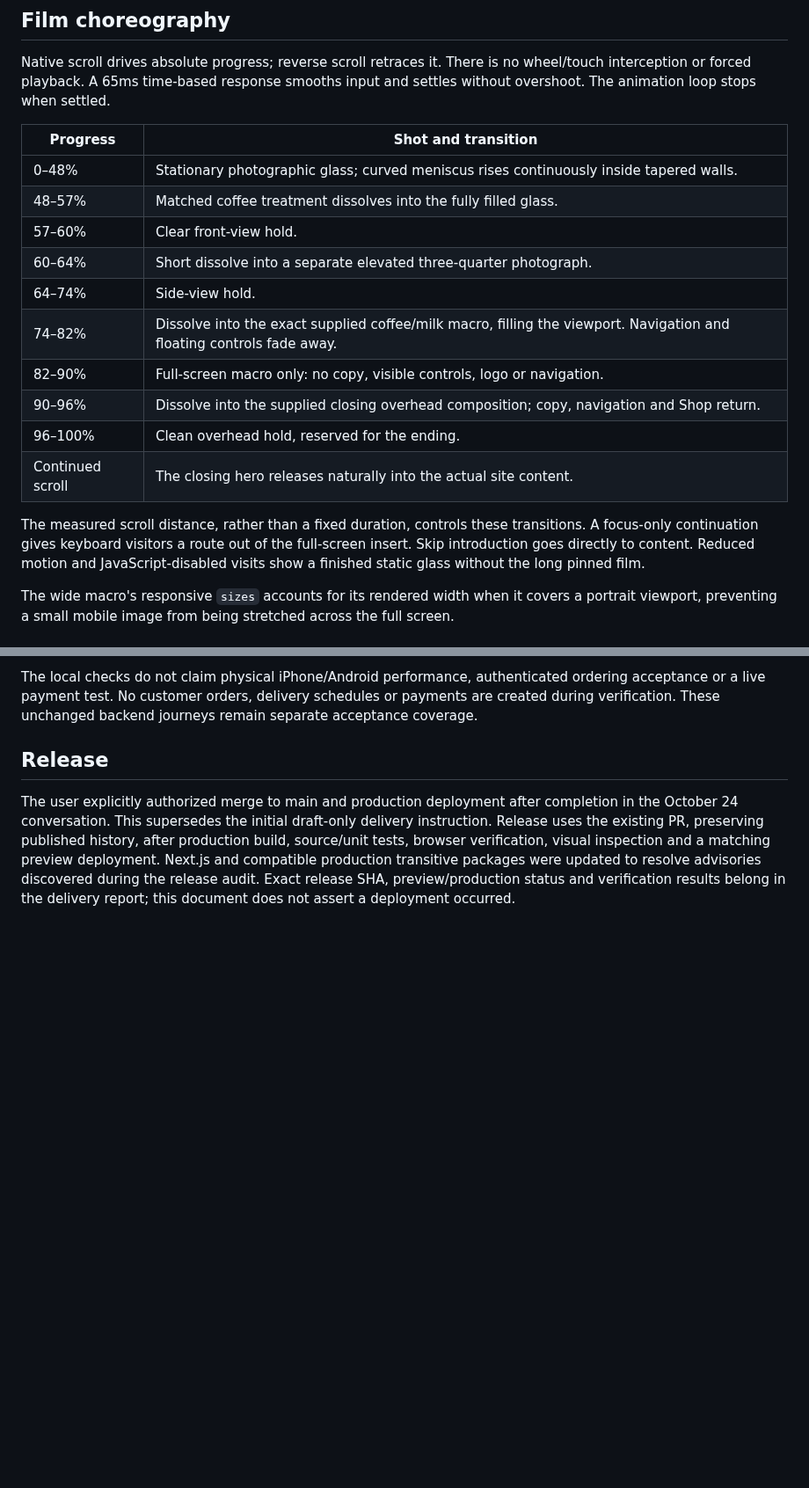
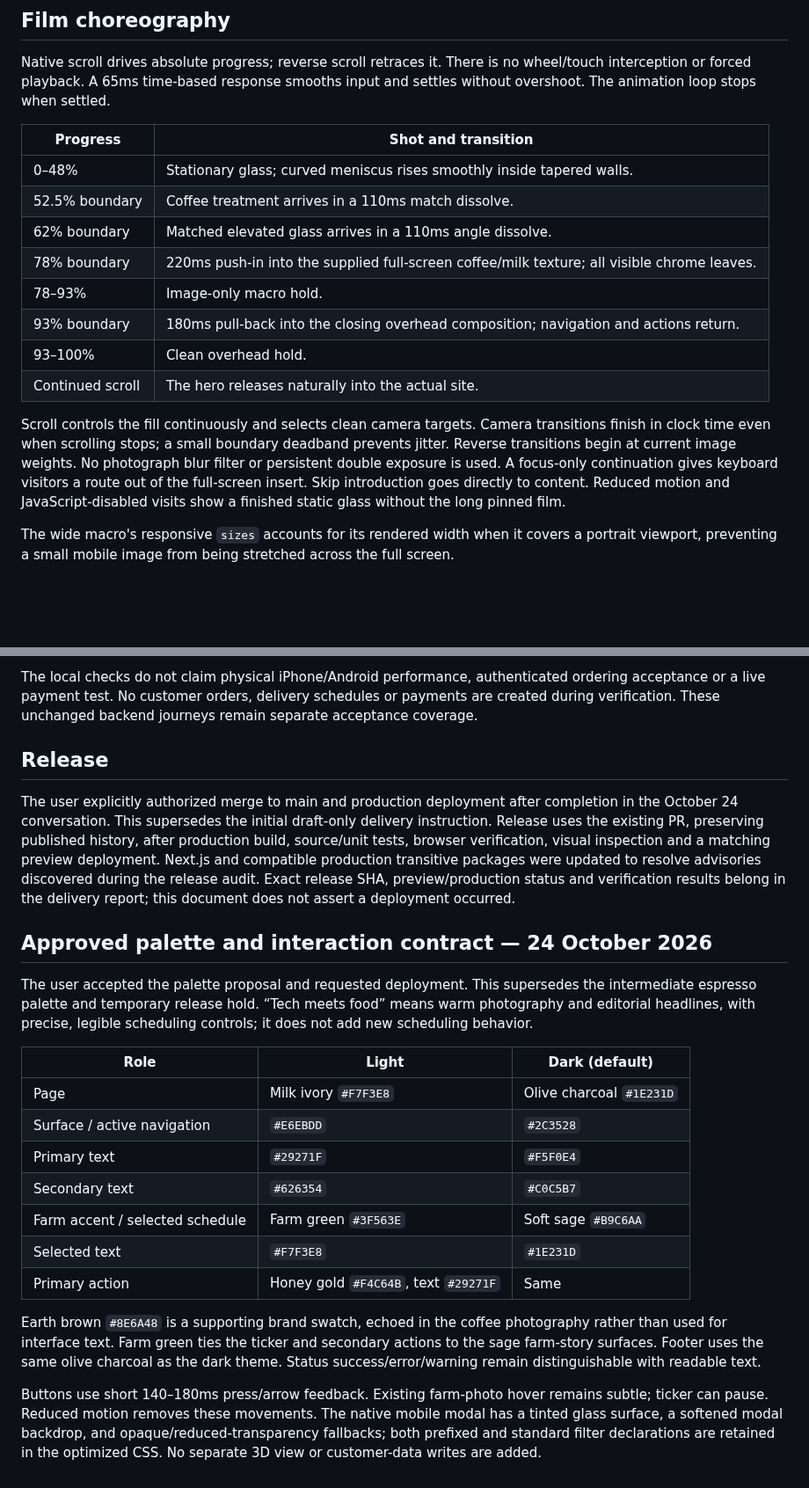
Before and after one commit to vartmaansharma-blip/mmaorganicfarm, a Markdown page: docs/homepage-hero.md, 2 parts joined by grey strips. Shown at 88% size. Drawn GitHub-style; blank space fills up the shorter version.

Commit message:
Apply the farm green palette and refine calm glass interactions

```diff
--- a/docs/homepage-hero.md
+++ b/docs/homepage-hero.md
@@ -18,18 +18,16 @@ Native scroll drives absolute progress; reverse scroll retraces it. There is no
 
 | Progress | Shot and transition |
 | --- | --- |
-| 0–48% | Stationary photographic glass; curved meniscus rises continuously inside tapered walls. |
-| 48–57% | Matched coffee treatment dissolves into the fully filled glass. |
-| 57–60% | Clear front-view hold. |
-| 60–64% | Short dissolve into a separate elevated three-quarter photograph. |
-| 64–74% | Side-view hold. |
-| 74–82% | Dissolve into the exact supplied coffee/milk macro, filling the viewport. Navigation and floating controls fade away. |
-| 82–90% | Full-screen macro only: no copy, visible controls, logo or navigation. |
-| 90–96% | Dissolve into the supplied closing overhead composition; copy, navigation and Shop return. |
-| 96–100% | Clean overhead hold, reserved for the ending. |
-| Continued scroll | The closing hero releases naturally into the actual site content. |
+| 0–48% | Stationary glass; curved meniscus rises smoothly inside tapered walls. |
+| 52.5% boundary | Coffee treatment arrives in a 110ms match dissolve. |
+| 62% boundary | Matched elevated glass arrives in a 110ms angle dissolve. |
+| 78% boundary | 220ms push-in into the supplied full-screen coffee/milk texture; all visible chrome leaves. |
+| 78–93% | Image-only macro hold. |
+| 93% boundary | 180ms pull-back into the closing overhead composition; navigation and actions return. |
+| 93–100% | Clean overhead hold. |
+| Continued scroll | The hero releases naturally into the actual site. |
 
-The measured scroll distance, rather than a fixed duration, controls these transitions. A focus-only continuation gives keyboard visitors a route out of the full-screen insert. Skip introduction goes directly to content. Reduced motion and JavaScript-disabled visits show a finished static glass without the long pinned film.
+Scroll controls the fill continuously and selects clean camera targets. Camera transitions finish in clock time even when scrolling stops; a small boundary deadband prevents jitter. Reverse transitions begin at current image weights. No photograph blur filter or persistent double exposure is used. A focus-only continuation gives keyboard visitors a route out of the full-screen insert. Skip introduction goes directly to content. Reduced motion and JavaScript-disabled visits show a finished static glass without the long pinned film.
 
 The wide macro's responsive `sizes` accounts for its rendered width when it covers a portrait viewport, preventing a small mobile image from being stretched across the full screen.
 
@@ -56,3 +54,21 @@ The local checks do not claim physical iPhone/Android performance, authenticated
 ## Release
 
 The user explicitly authorized merge to main and production deployment after completion in the October 24 conversation. This supersedes the initial draft-only delivery instruction. Release uses the existing PR, preserving published history, after production build, source/unit tests, browser verification, visual inspection and a matching preview deployment. Next.js and compatible production transitive packages were updated to resolve advisories discovered during the release audit. Exact release SHA, preview/production status and verification results belong in the delivery report; this document does not assert a deployment occurred.
+
+## Approved palette and interaction contract — 24 October 2026
+
+The user accepted the palette proposal and requested deployment. This supersedes the intermediate espresso palette and temporary release hold. “Tech meets food” means warm photography and editorial headlines, with precise, legible scheduling controls; it does not add new scheduling behavior.
+
+| Role | Light | Dark (default) |
+| --- | --- | --- |
+| Page | Milk ivory `#F7F3E8` | Olive charcoal `#1E231D` |
+| Surface / active navigation | `#E6EBDD` | `#2C3528` |
+| Primary text | `#29271F` | `#F5F0E4` |
+| Secondary text | `#626354` | `#C0C5B7` |
+| Farm accent / selected schedule | Farm green `#3F563E` | Soft sage `#B9C6AA` |
+| Selected text | `#F7F3E8` | `#1E231D` |
+| Primary action | Honey gold `#F4C64B`, text `#29271F` | Same |
+
+Earth brown `#8E6A48` is a supporting brand swatch, echoed in the coffee photography rather than used for interface text. Farm green ties the ticker and secondary actions to the sage farm-story surfaces. Footer uses the same olive charcoal as the dark theme. Status success/error/warning remain distinguishable with readable text.
+
+Buttons use short 140–180ms press/arrow feedback. Existing farm-photo hover remains subtle; ticker can pause. Reduced motion removes these movements. The native mobile modal has a tinted glass surface, a softened modal backdrop, and opaque/reduced-transparency fallbacks; both prefixed and standard filter declarations are retained in the optimized CSS. No separate 3D view or customer-data writes are added.
```
Also changed, not shown: other parts of docs/homepage-hero.md (+1 -1 lines), docs/landing-conversion-audit.md (+2 -2 lines), public/og-milk.jpg, 5 other files.
